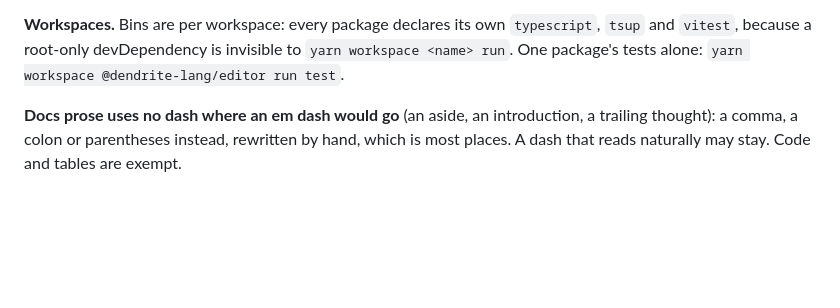
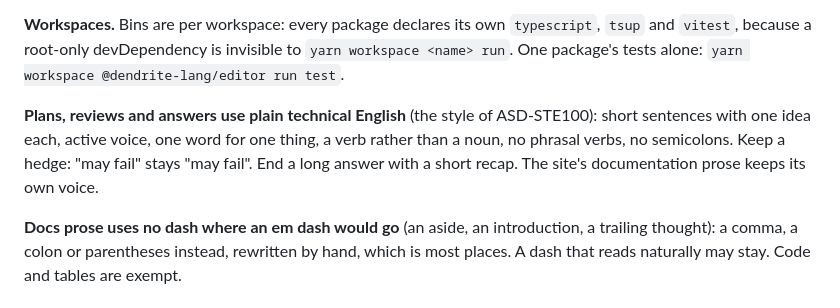
Before and after one commit to IJIJI/Dendrite, a Markdown page: .docs/CLAUDE.md, the part around the change. Drawn GitHub-style; blank space fills up the shorter version.

Commit message:
docs: Added technical english

```diff
--- a/.docs/CLAUDE.md
+++ b/.docs/CLAUDE.md
@@ -80,6 +80,11 @@ drop it with `git rebase --onto origin/dev <merge-sha> dev`.
 **Workspaces.** Bins are per workspace: every package declares its own `typescript`, `tsup` and
 `vitest`, because a root-only devDependency is invisible to `yarn workspace <name> run`. One
 package's tests alone: `yarn workspace @dendrite-lang/editor run test`.
+
+**Plans, reviews and answers use plain technical English** (the style of ASD-STE100): short
+sentences with one idea each, active voice, one word for one thing, a verb rather than a noun, no
+phrasal verbs, no semicolons. Keep a hedge: "may fail" stays "may fail". End a long answer with a
+short recap. The site's documentation prose keeps its own voice.
 
 **Docs prose uses no dash where an em dash would go** (an aside, an introduction, a trailing
 thought): a comma, a colon or parentheses instead, rewritten by hand, which is most places. A
```
